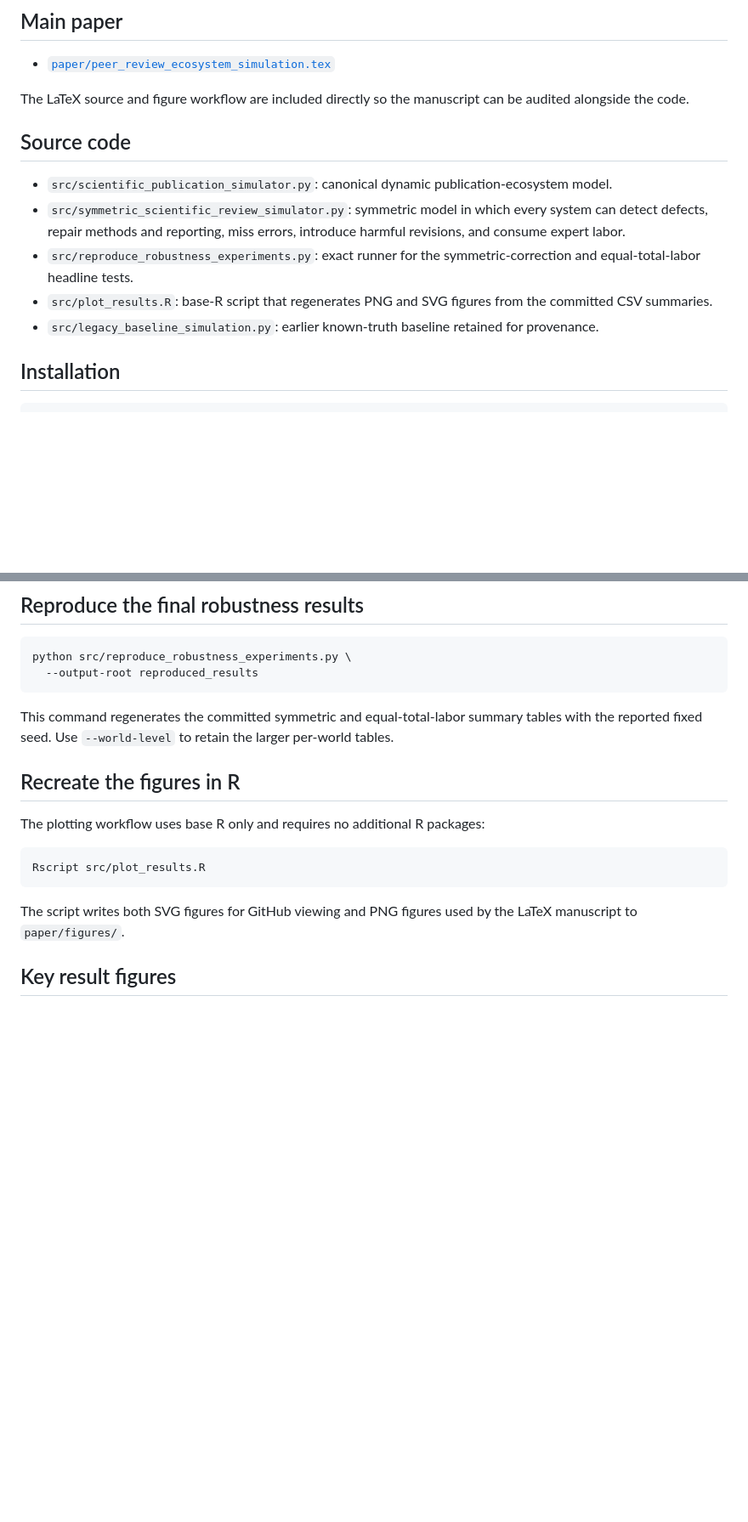
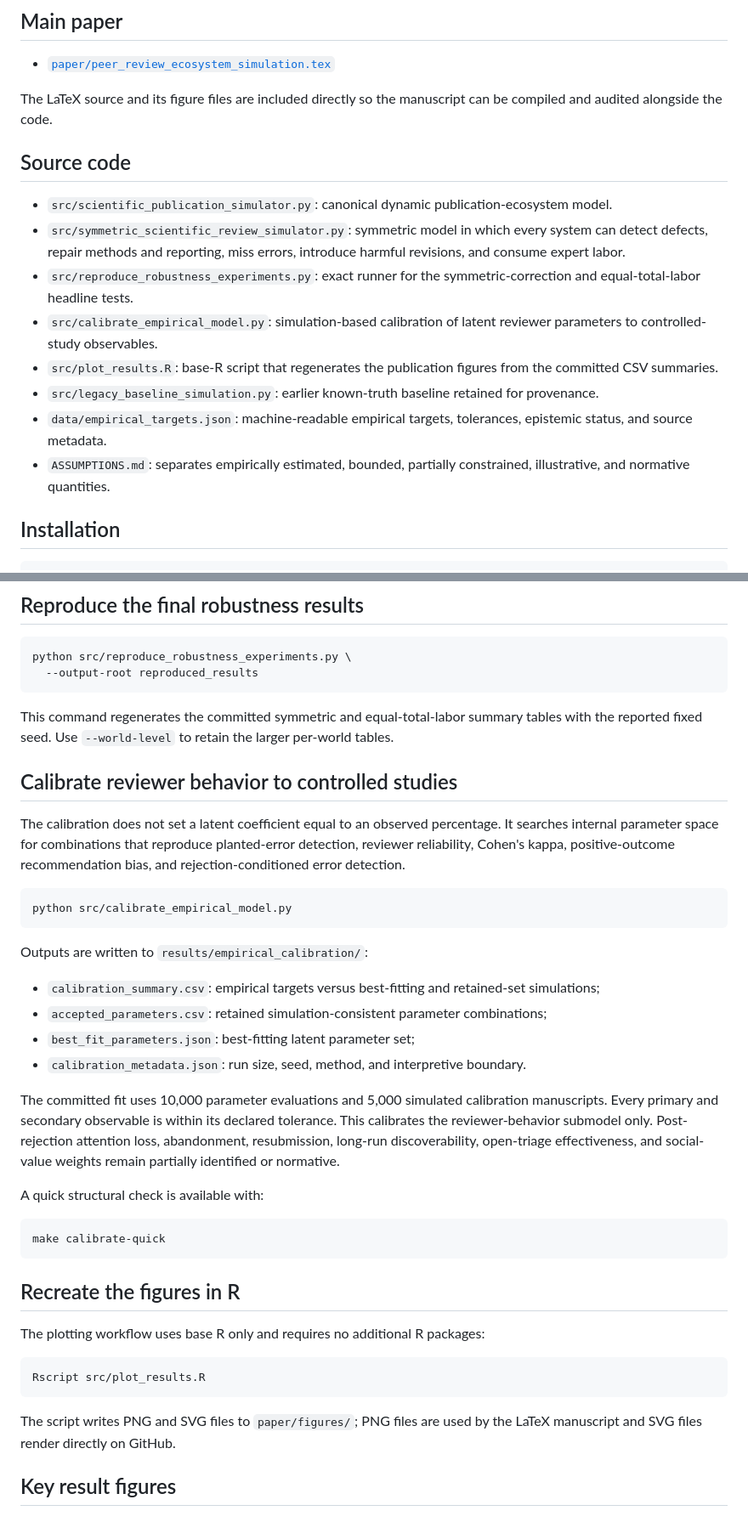
Before and after one commit to rickyjreyes/peer-review, a Markdown page: README.md, 2 parts joined by grey strips. Shown at 85% size. Rendered like a GitHub page; blank space fills up the shorter version.

Commit message:
Add empirical reviewer calibration workflow

````diff
--- a/README.md
+++ b/README.md
@@ -13,15 +13,18 @@ The simulator creates paper populations with hidden false, partially true, and s
 
 - [`paper/peer_review_ecosystem_simulation.tex`](paper/peer_review_ecosystem_simulation.tex)
 
-The LaTeX source and figure workflow are included directly so the manuscript can be audited alongside the code.
+The LaTeX source and its figure files are included directly so the manuscript can be compiled and audited alongside the code.
 
 ## Source code
 
 - `src/scientific_publication_simulator.py`: canonical dynamic publication-ecosystem model.
 - `src/symmetric_scientific_review_simulator.py`: symmetric model in which every system can detect defects, repair methods and reporting, miss errors, introduce harmful revisions, and consume expert labor.
 - `src/reproduce_robustness_experiments.py`: exact runner for the symmetric-correction and equal-total-labor headline tests.
-- `src/plot_results.R`: base-R script that regenerates PNG and SVG figures from the committed CSV summaries.
+- `src/calibrate_empirical_model.py`: simulation-based calibration of latent reviewer parameters to controlled-study observables.
+- `src/plot_results.R`: base-R script that regenerates the publication figures from the committed CSV summaries.
 - `src/legacy_baseline_simulation.py`: earlier known-truth baseline retained for provenance.
+- `data/empirical_targets.json`: machine-readable empirical targets, tolerances, epistemic status, and source metadata.
+- `ASSUMPTIONS.md`: separates empirically estimated, bounded, partially constrained, illustrative, and normative quantities.
 
 ## Installation
 
@@ -60,6 +63,30 @@ python src/reproduce_robustness_experiments.py \
 
 This command regenerates the committed symmetric and equal-total-labor summary tables with the reported fixed seed. Use `--world-level` to retain the larger per-world tables.
 
+
+## Calibrate reviewer behavior to controlled studies
+
+The calibration does not set a latent coefficient equal to an observed percentage. It searches internal parameter space for combinations that reproduce planted-error detection, reviewer reliability, Cohen's kappa, positive-outcome recommendation bias, and rejection-conditioned error detection.
+
+```bash
+python src/calibrate_empirical_model.py
+```
+
+Outputs are written to `results/empirical_calibration/`:
+
+- `calibration_summary.csv`: empirical targets versus best-fitting and retained-set simulations;
+- `accepted_parameters.csv`: retained simulation-consistent parameter combinations;
+- `best_fit_parameters.json`: best-fitting latent parameter set;
+- `calibration_metadata.json`: run size, seed, method, and interpretive boundary.
+
+The committed fit uses 10,000 parameter evaluations and 5,000 simulated calibration manuscripts. Every primary and secondary observable is within its declared tolerance. This calibrates the reviewer-behavior submodel only. Post-rejection attention loss, abandonment, resubmission, long-run discoverability, open-triage effectiveness, and social-value weights remain partially identified or normative.
+
+A quick structural check is available with:
+
+```bash
+make calibrate-quick
+```
+
 ## Recreate the figures in R
 
 The plotting workflow uses base R only and requires no additional R packages:
@@ -68,6 +95,6 @@ The plotting workflow uses base R only and requires no additional R packages:
 Rscript src/plot_results.R
 ```
 
-The script writes both SVG figures for GitHub viewing and PNG figures used by the LaTeX manuscript to `paper/figures/`.
+The script writes PNG and SVG files to `paper/figures/`; PNG files are used by the LaTeX manuscript and SVG files render directly on GitHub.
 
 ## Key result figures
````
Also changed, not shown: other parts of README.md (+8 -2 lines).
